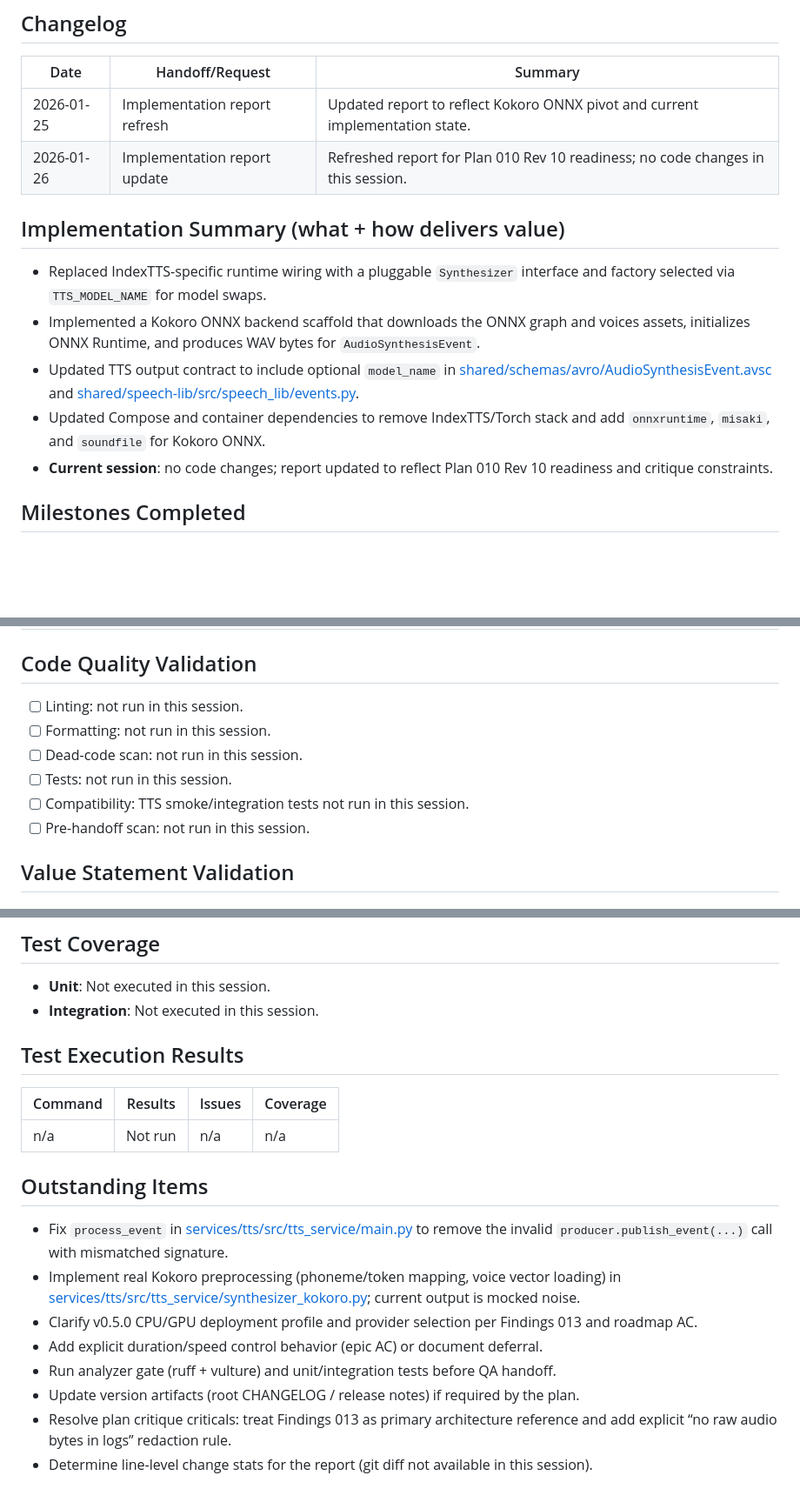
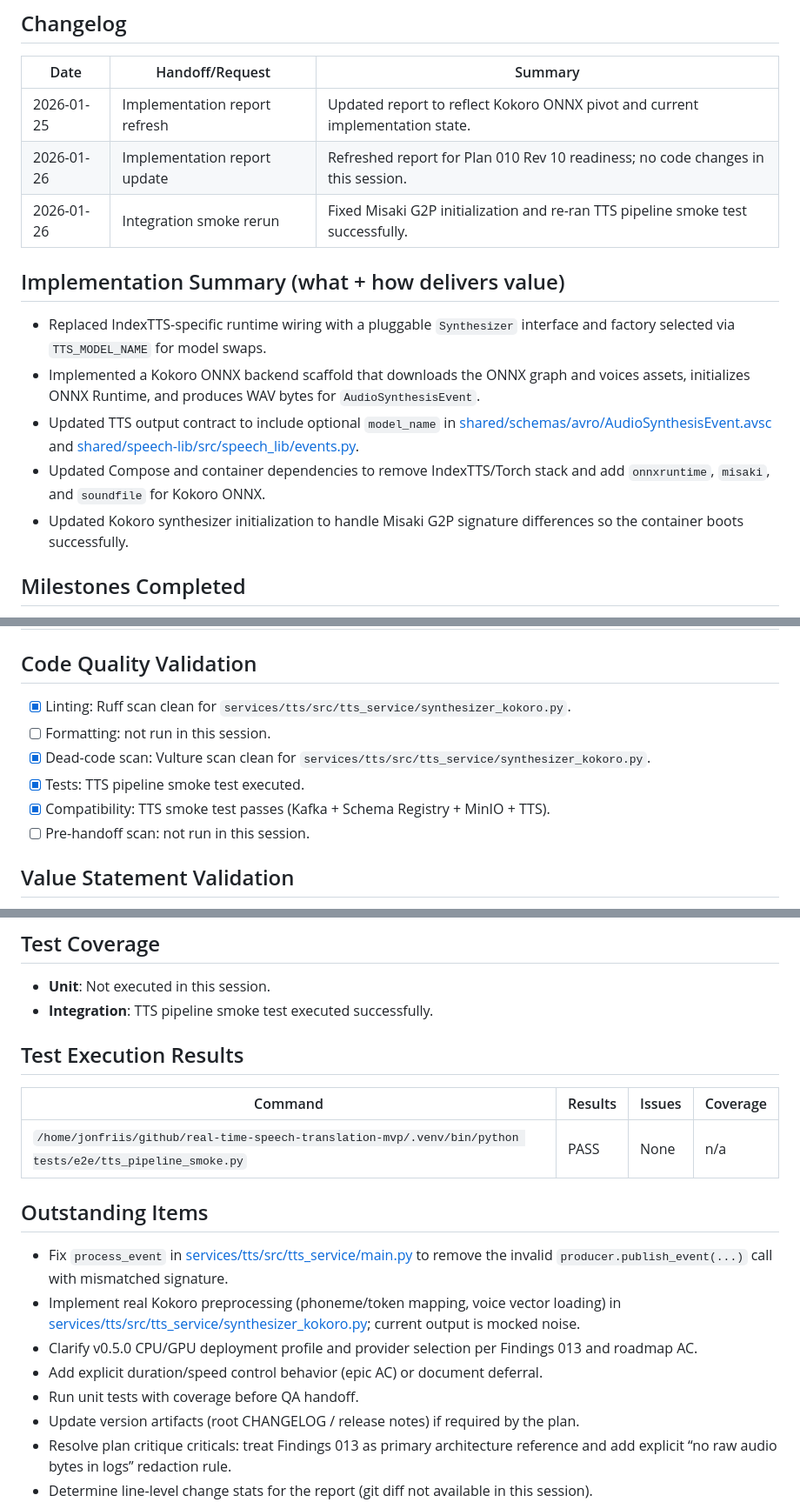
Before and after one commit to jfriisj/real-time-speech-translation-mvp, a Markdown page: agent-output/implementation/010-text-to-speech-implementation.md, 3 parts joined by grey strips. Shown at 87% size. Rendered like a GitHub page; blank space fills up the shorter version.

Commit message:
feat(tts): Update TTS implementation report and fix Misaki G2P initialization

```diff
--- a/agent-output/implementation/010-text-to-speech-implementation.md
+++ b/agent-output/implementation/010-text-to-speech-implementation.md
@@ -12,13 +12,14 @@ agent-output/planning/010-text-to-speech-plan.md
 |------|------------------|---------|
 | 2026-01-25 | Implementation report refresh | Updated report to reflect Kokoro ONNX pivot and current implementation state. |
 | 2026-01-26 | Implementation report update | Refreshed report for Plan 010 Rev 10 readiness; no code changes in this session. |
+| 2026-01-26 | Integration smoke rerun | Fixed Misaki G2P initialization and re-ran TTS pipeline smoke test successfully. |
 
 ## Implementation Summary (what + how delivers value)
 - Replaced IndexTTS-specific runtime wiring with a pluggable `Synthesizer` interface and factory selected via `TTS_MODEL_NAME` for model swaps.
 - Implemented a Kokoro ONNX backend scaffold that downloads the ONNX graph and voices assets, initializes ONNX Runtime, and produces WAV bytes for `AudioSynthesisEvent`.
 - Updated TTS output contract to include optional `model_name` in [shared/schemas/avro/AudioSynthesisEvent.avsc](shared/schemas/avro/AudioSynthesisEvent.avsc) and [shared/speech-lib/src/speech_lib/events.py](shared/speech-lib/src/speech_lib/events.py).
 - Updated Compose and container dependencies to remove IndexTTS/Torch stack and add `onnxruntime`, `misaki`, and `soundfile` for Kokoro ONNX.
- - **Current session**: no code changes; report updated to reflect Plan 010 Rev 10 readiness and critique constraints.
+- Updated Kokoro synthesizer initialization to handle Misaki G2P signature differences so the container boots successfully.
 
 ## Milestones Completed
 - [x] Shared schema updates (`AudioSynthesisEvent` + `model_name` optional field).
@@ -51,11 +53,11 @@ agent-output/planning/010-text-to-speech-plan.md
 | services/tts/src/tts_service/synthesizer_kokoro.py | Kokoro ONNX backend scaffold (download + inference placeholder). |
 
 ## Code Quality Validation
-- [ ] Linting: not run in this session.
+- [x] Linting: Ruff scan clean for `services/tts/src/tts_service/synthesizer_kokoro.py`.
 - [ ] Formatting: not run in this session.
-- [ ] Dead-code scan: not run in this session.
-- [ ] Tests: not run in this session.
-- [ ] Compatibility: TTS smoke/integration tests not run in this session.
+- [x] Dead-code scan: Vulture scan clean for `services/tts/src/tts_service/synthesizer_kokoro.py`.
+- [x] Tests: TTS pipeline smoke test executed.
+- [x] Compatibility: TTS smoke test passes (Kafka + Schema Registry + MinIO + TTS).
 - [ ] Pre-handoff scan: not run in this session.
 
 ## Value Statement Validation
@@ -65,19 +67,19 @@ agent-output/planning/010-text-to-speech-plan.md
 
 ## Test Coverage
 - **Unit**: Not executed in this session.
-- **Integration**: Not executed in this session.
+- **Integration**: TTS pipeline smoke test executed successfully.
 
 ## Test Execution Results
 | Command | Results | Issues | Coverage |
 |---------|---------|--------|----------|
-| n/a | Not run | n/a | n/a |
+| `/home/jonfriis/github/real-time-speech-translation-mvp/.venv/bin/python tests/e2e/tts_pipeline_smoke.py` | PASS | None | n/a |
 
 ## Outstanding Items
 - Fix `process_event` in [services/tts/src/tts_service/main.py](services/tts/src/tts_service/main.py) to remove the invalid `producer.publish_event(...)` call with mismatched signature.
 - Implement real Kokoro preprocessing (phoneme/token mapping, voice vector loading) in [services/tts/src/tts_service/synthesizer_kokoro.py](services/tts/src/tts_service/synthesizer_kokoro.py); current output is mocked noise.
 - Clarify v0.5.0 CPU/GPU deployment profile and provider selection per Findings 013 and roadmap AC.
 - Add explicit duration/speed control behavior (epic AC) or document deferral.
-- Run analyzer gate (ruff + vulture) and unit/integration tests before QA handoff.
+- Run unit tests with coverage before QA handoff.
 - Update version artifacts (root CHANGELOG / release notes) if required by the plan.
 - Resolve plan critique criticals: treat Findings 013 as primary architecture reference and add explicit “no raw audio bytes in logs” redaction rule.
 - Determine line-level change stats for the report (git diff not available in this session).
```
Also changed, not shown: other parts of agent-output/implementation/010-text-to-speech-implementation.md (+1 -0 lines).
